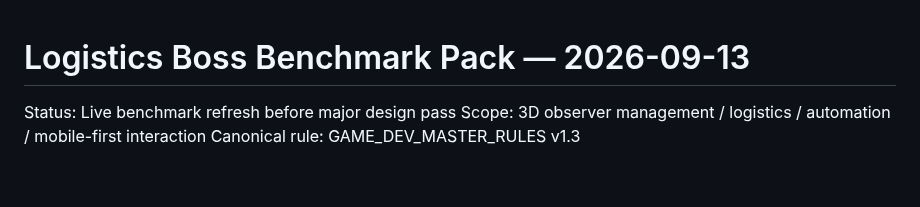
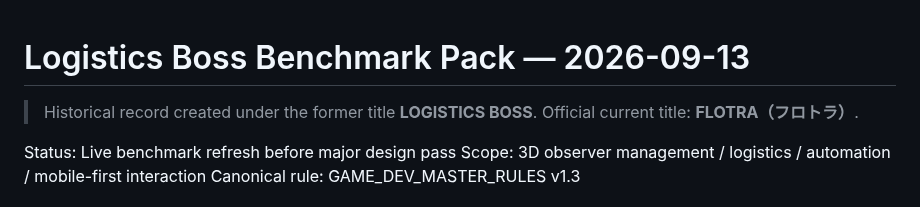
Before and after one commit to 48wr9f4wgp-lab/Logistics-Boss, a Markdown page: BENCHMARK_LOGISTICS_BOSS_2026-09-13.md, the part around the change. Rendered like a GitHub page; blank space fills up the shorter version.

Commit message:
Mark BENCHMARK_LOGISTICS_BOSS_2026-09-13.md as pre-FLOTRA historical record

```diff
--- a/BENCHMARK_LOGISTICS_BOSS_2026-09-13.md
+++ b/BENCHMARK_LOGISTICS_BOSS_2026-09-13.md
@@ -1,4 +1,6 @@
 # Logistics Boss Benchmark Pack — 2026-09-13
+
+> Historical record created under the former title **LOGISTICS BOSS**. Official current title: **FLOTRA（フロトラ）**.
 
 Status: Live benchmark refresh before major design pass
 Scope: 3D observer management / logistics / automation / mobile-first interaction
```
